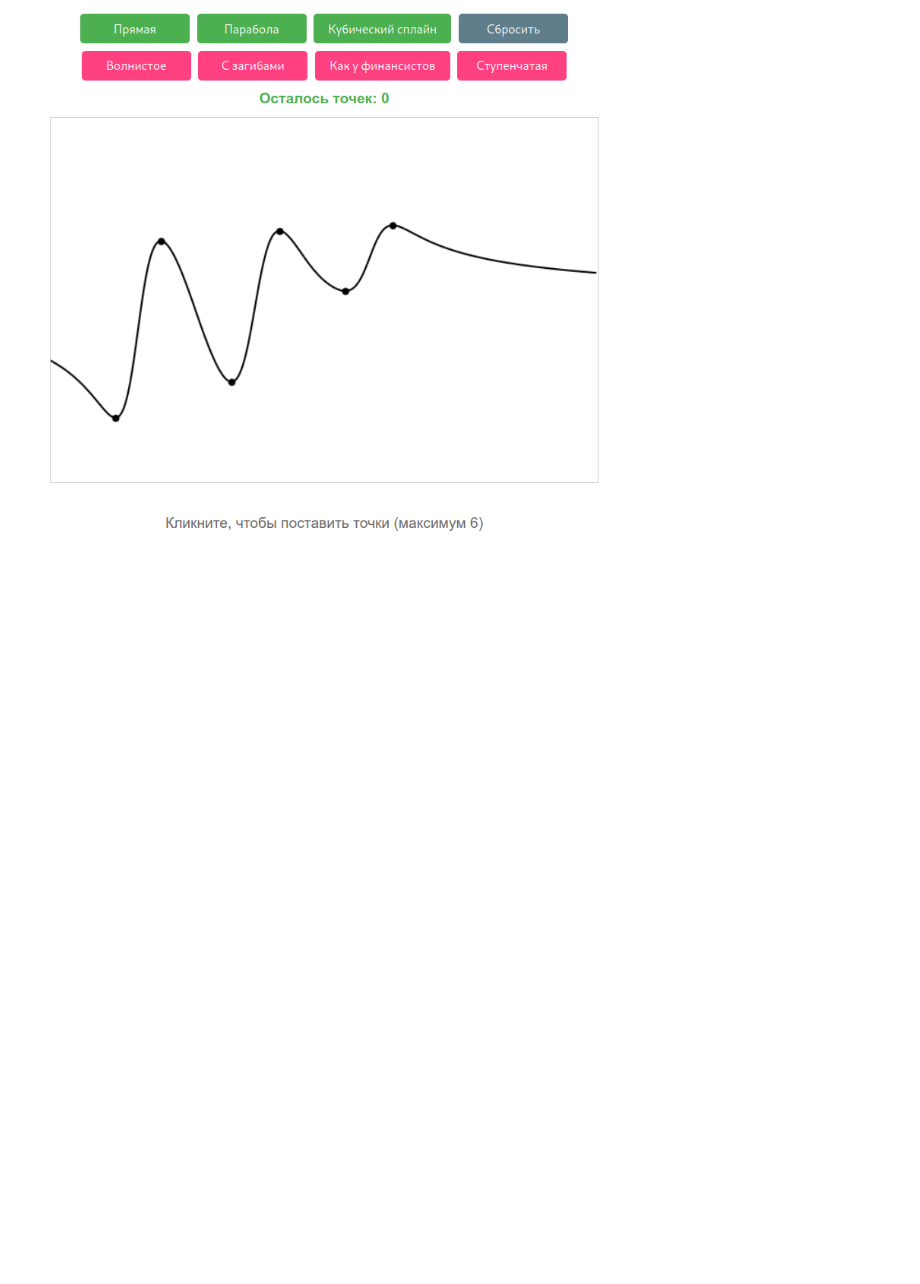
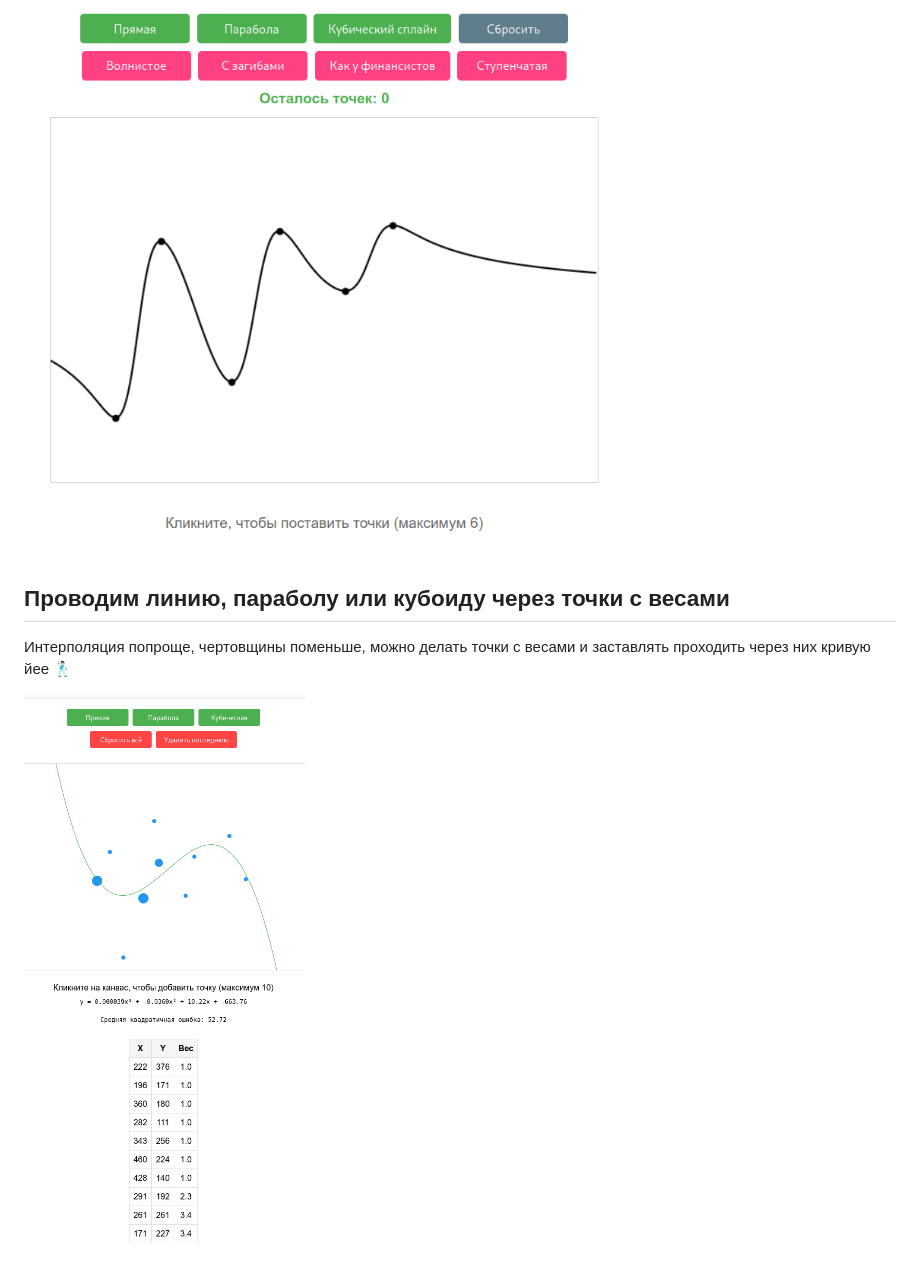
Before and after one commit to shrimpsizemoose/one-shots, a Markdown page: README.md, the part around the change. GitHub-like rendering; pictures changed too: screenshots/weights.png (added); blank space fills up the shorter version.

Commit message:
Add weights interpolation

```diff
--- a/README.md
+++ b/README.md
@@ -39,3 +39,9 @@
 Когда слишком много точек, получается чертовщина. Можно поставить точки и выбрать чертовщину на вкус!
 
 ![interpolation screenshot](./screenshots/interpolation.png)
+
+## Проводим линию, параболу или кубоиду через точки с весами
+
+Интерполяция попроще, чертовщины поменьше, можно делать точки с весами и заставлять проходить через них кривую йее 🕺🏻
+
+![weights screenshot](./screenshots/weights.png)
```
Also changed, not shown: 1 other file.
